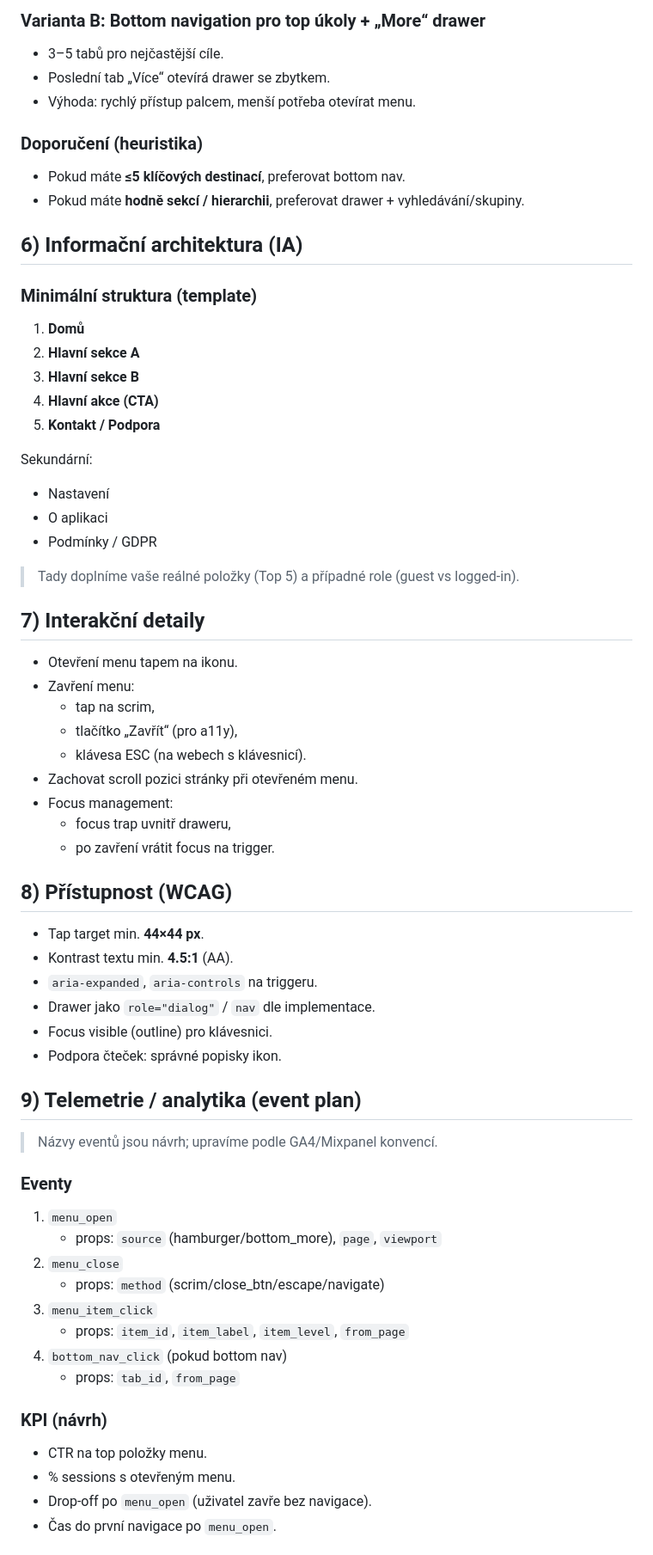
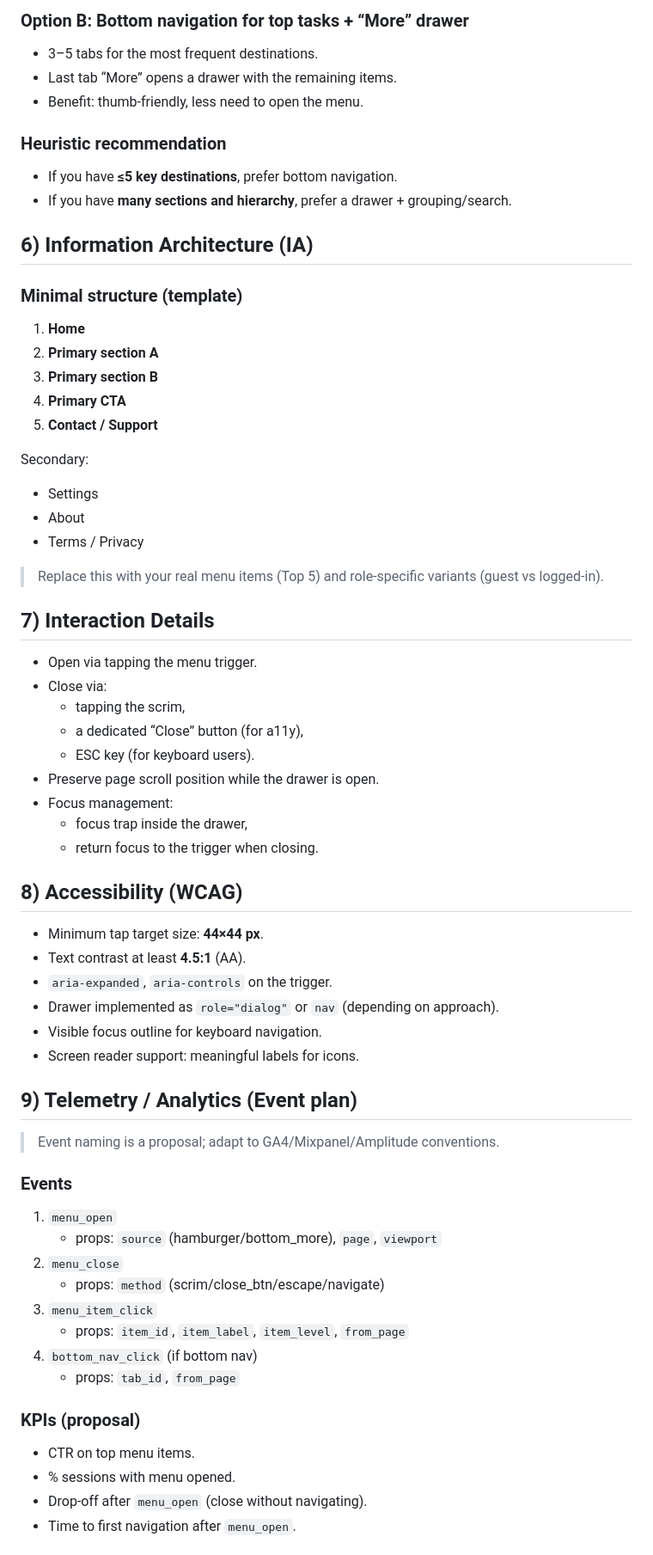
Before and after one commit to hejny/test, a Markdown page: prompts/mobile-menu-ui-ux-prd.md, the part around one of its changes. Shown at 86% size. Drawn GitHub-style.

Commit message:
Translate mobile menu UI/UX PRD to English

```diff
--- a/prompts/mobile-menu-ui-ux-prd.md
+++ b/prompts/mobile-menu-ui-ux-prd.md
@@ -54,63 +54,63 @@ Protože nebyly dodány konkrétní pain pointy, vycházíme z nejčastějších
 
-### Varianta B: Bottom navigation pro top úkoly + „More“ drawer
-- 3–5 tabů pro nejčastější cíle.
-- Poslední tab „Více“ otevírá drawer se zbytkem.
-- Výhoda: rychlý přístup palcem, menší potřeba otevírat menu.
+### Option B: Bottom navigation for top tasks + “More” drawer
+- 3–5 tabs for the most frequent destinations.
+- Last tab “More” opens a drawer with the remaining items.
+- Benefit: thumb-friendly, less need to open the menu.
 
-### Doporučení (heuristika)
-- Pokud máte **≤5 klíčových destinací**, preferovat bottom nav.
-- Pokud máte **hodně sekcí / hierarchii**, preferovat drawer + vyhledávání/skupiny.
+### Heuristic recommendation
+- If you have **≤5 key destinations**, prefer bottom navigation.
+- If you have **many sections and hierarchy**, prefer a drawer + grouping/search.
 
-## 6) Informační architektura (IA)
-### Minimální struktura (template)
-1. **Domů**
-2. **Hlavní sekce A**
-3. **Hlavní sekce B**
-4. **Hlavní akce (CTA)**
-5. **Kontakt / Podpora**
+## 6) Information Architecture (IA)
+### Minimal structure (template)
+1. **Home**
+2. **Primary section A**
+3. **Primary section B**
+4. **Primary CTA**
+5. **Contact / Support**
 
-Sekundární:
-- Nastavení
-- O aplikaci
-- Podmínky / GDPR
+Secondary:
+- Settings
+- About
+- Terms / Privacy
 
-> Tady doplníme vaše reálné položky (Top 5) a případné role (guest vs logged-in).
+> Replace this with your real menu items (Top 5) and role-specific variants (guest vs logged-in).
 
-## 7) Interakční detaily
-- Otevření menu tapem na ikonu.
-- Zavření menu:
-  - tap na scrim,
-  - tlačítko „Zavřít“ (pro a11y),
-  - klávesa ESC (na webech s klávesnicí).
-- Zachovat scroll pozici stránky při otevřeném menu.
+## 7) Interaction Details
+- Open via tapping the menu trigger.
+- Close via:
+  - tapping the scrim,
+  - a dedicated “Close” button (for a11y),
+  - ESC key (for keyboard users).
+- Preserve page scroll position while the drawer is open.
 - Focus management:
-  - focus trap uvnitř draweru,
-  - po zavření vrátit focus na trigger.
+  - focus trap inside the drawer,
+  - return focus to the trigger when closing.
 
-## 8) Přístupnost (WCAG)
-- Tap target min. **44×44 px**.
-- Kontrast textu min. **4.5:1** (AA).
-- `aria-expanded`, `aria-controls` na triggeru.
-- Drawer jako `role="dialog"` / `nav` dle implementace.
-- Focus visible (outline) pro klávesnici.
-- Podpora čteček: správné popisky ikon.
+## 8) Accessibility (WCAG)
+- Minimum tap target size: **44×44 px**.
+- Text contrast at least **4.5:1** (AA).
+- `aria-expanded`, `aria-controls` on the trigger.
+- Drawer implemented as `role="dialog"` or `nav` (depending on approach).
+- Visible focus outline for keyboard navigation.
+- Screen reader support: meaningful labels for icons.
 
-## 9) Telemetrie / analytika (event plan)
-> Názvy eventů jsou návrh; upravíme podle GA4/Mixpanel konvencí.
+## 9) Telemetry / Analytics (Event plan)
+> Event naming is a proposal; adapt to GA4/Mixpanel/Amplitude conventions.
 
-### Eventy
+### Events
 1. `menu_open`
    - props: `source` (hamburger/bottom_more), `page`, `viewport`
 2. `menu_close`
    - props: `method` (scrim/close_btn/escape/navigate)
 3. `menu_item_click`
    - props: `item_id`, `item_label`, `item_level`, `from_page`
-4. `bottom_nav_click` (pokud bottom nav)
+4. `bottom_nav_click` (if bottom nav)
    - props: `tab_id`, `from_page`
 
-### KPI (návrh)
-- CTR na top položky menu.
-- % sessions s otevřeným menu.
-- Drop-off po `menu_open` (uživatel zavře bez navigace).
-- Čas do první navigace po `menu_open`.
+### KPIs (proposal)
+- CTR on top menu items.
+- % sessions with menu opened.
+- Drop-off after `menu_open` (close without navigating).
+- Time to first navigation after `menu_open`.
 
```
Also changed, not shown: other parts of prompts/mobile-menu-ui-ux-prd.md (+72 -72 lines).
